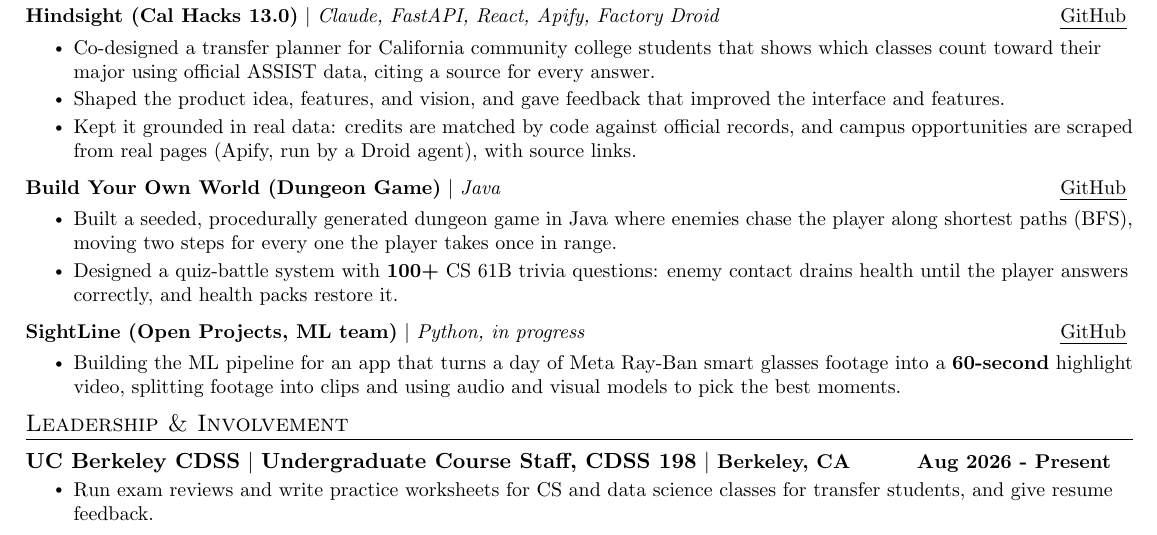
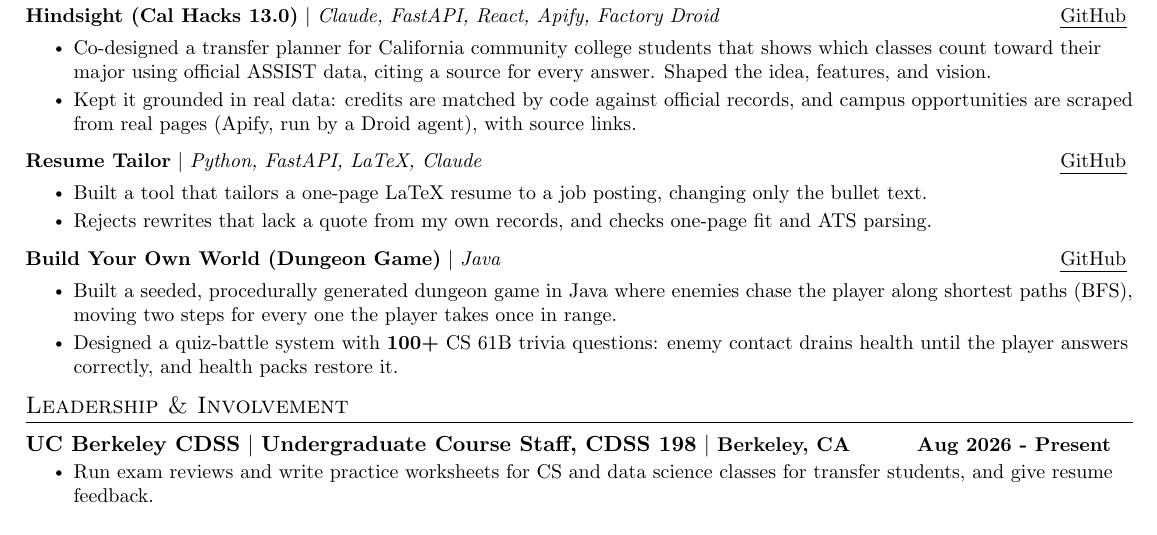
Before and after one commit to vdkarthikeya/vdkarthikeya.github.io, a LaTeX CV (resumes/src/resume_swe.tex): part of the page, cut so that both start at the same text. Compiled offline with pdfLaTeX.

Commit message:
Rebuild resumes with Resume Tailor project on SWE and PM
Co-Authored-By: Claude Sonnet 5.5 <noreply@anthropic.com>
Claude-Session: https://claude.ai/code/session_012cXKM8fq69mSZabLRgK94C

```diff
--- a/resumes/src/resume_swe.tex
+++ b/resumes/src/resume_swe.tex
@@ -183,9 +183,16 @@
         \resumeProjectHeading
             {\textbf{Hindsight (Cal Hacks 13.0)} $|$ \emph{Claude, FastAPI, React, Apify, Factory Droid} \hfill \href{https://github.com/Cal-Hacks-2026/Hindsight}{\uline{GitHub}}}
         \resumeItemListStart
-            \resumeItem{Co-designed a transfer planner for California community college students that shows which classes count toward their major using official ASSIST data, citing a source for every answer.}
-            \resumeItem{Shaped the product idea, features, and vision, and gave feedback that improved the interface and features.}
+            \resumeItem{Co-designed a transfer planner for California community college students that shows which classes count toward their major using official ASSIST data, citing a source for every answer. Shaped the idea, features, and vision.}
             \resumeItem{Kept it grounded in real data: credits are matched by code against official records, and campus opportunities are scraped from real pages (Apify, run by a Droid agent), with source links.}
+        \resumeItemListEnd
+        \vspace{2pt}
+
+        \resumeProjectHeading
+            {\textbf{Resume Tailor} $|$ \emph{Python, FastAPI, LaTeX, Claude} \hfill \href{https://github.com/vdkarthikeya/resume-tailor}{\uline{GitHub}}}
+        \resumeItemListStart
+            \resumeItem{Built a tool that tailors a one-page LaTeX resume to a job posting, changing only the bullet text.}
+            \resumeItem{Rejects rewrites that lack a quote from my own records, and checks one-page fit and ATS parsing.}
         \resumeItemListEnd
         \vspace{2pt}
 
@@ -194,13 +201,6 @@
         \resumeItemListStart
             \resumeItem{Built a seeded, procedurally generated dungeon game in Java where enemies chase the player along shortest paths (BFS), moving two steps for every one the player takes once in range.}
             \resumeItem{Designed a quiz-battle system with \textbf{100+} CS 61B trivia questions: enemy contact drains health until the player answers correctly, and health packs restore it.}
-        \resumeItemListEnd
-        \vspace{2pt}
-
-        \resumeProjectHeading
-            {\textbf{SightLine (Open Projects, ML team)} $|$ \emph{Python, in progress} \hfill \href{https://github.com/vdkarthikeya/sightline-ml-public}{\uline{GitHub}}}
-        \resumeItemListStart
-            \resumeItem{Building the ML pipeline for an app that turns a day of Meta Ray-Ban smart glasses footage into a \textbf{60-second} highlight video, splitting footage into clips and using audio and visual models to pick the best moments.}
         \resumeItemListEnd
 
     \resumeSubHeadingListEnd
```
Also changed, not shown: resumes/src/resume_pm.tex (+5 -5 lines), Resume.pdf, resumes/Dhana_Karthikeya_Ventrapragada_Resume_DS.pdf, resumes/Dhana_Karthikeya_Ventrapragada_Resume_ML.pdf, resumes/Dhana_Karthikeya_Ventrapragada_Resume_PM.pdf, resumes/Dhana_Karthikeya_Ventrapragada_Resume_SWE.pdf.
